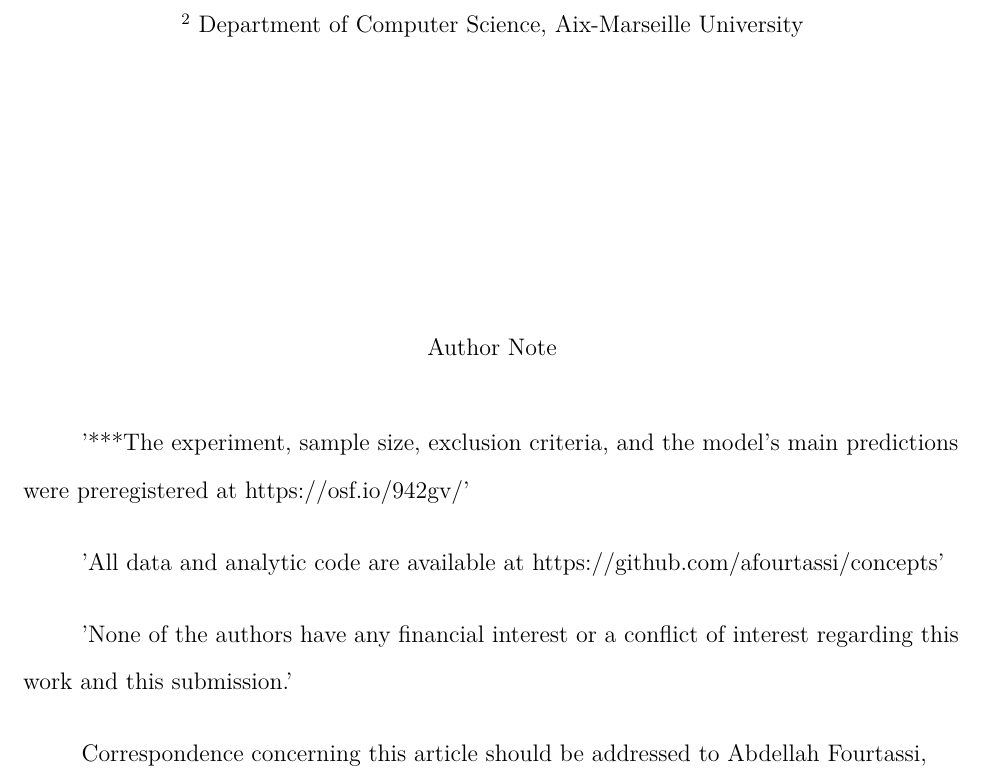
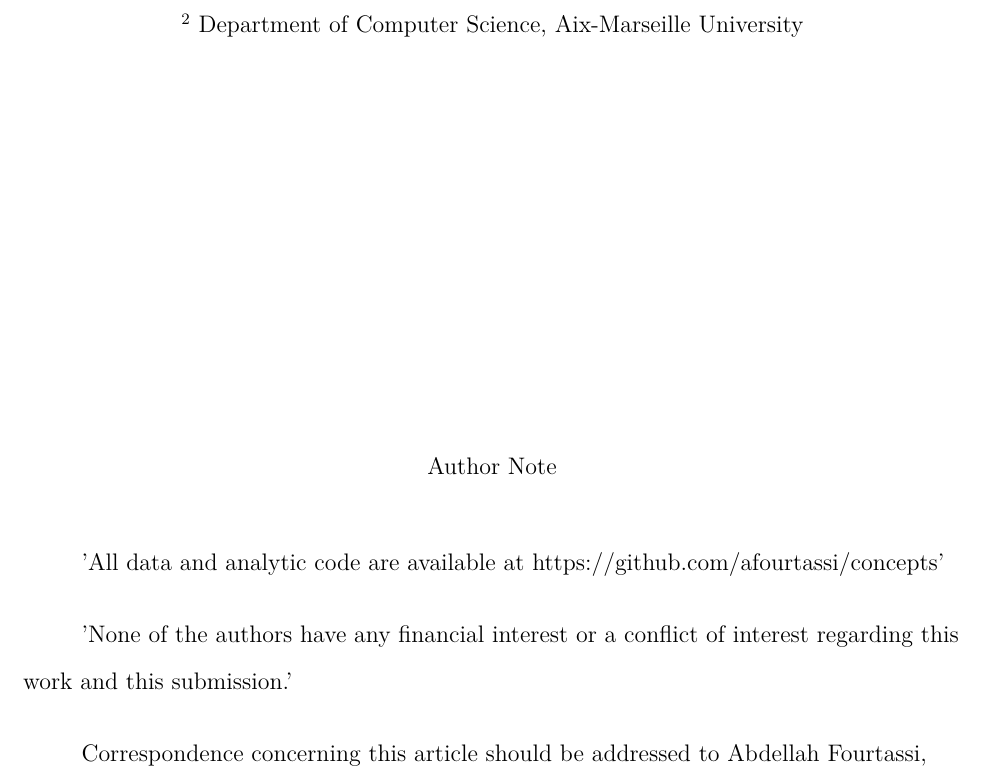
Before and after one commit to afourtassi/concepts, a LaTeX paper (cogsci/cogsci_journal.tex): part of page 1 of 30, cut so that both start at the same text. Compiled offline with pdfLaTeX.

Commit message:
last pass

```diff
--- a/cogsci/cogsci_journal.tex
+++ b/cogsci/cogsci_journal.tex
@@ -106,7 +106,6 @@
 \vspace{0.5cm}
 \textsuperscript{1} Department of Psychology, Stanford University\\\textsuperscript{2} Department of Computer Science, Aix-Marseille University}
 \authornote{
-'***The experiment, sample size, exclusion criteria, and the model’s main predictions were preregistered at https://osf.io/942gv/'
 
 'All data and analytic code are available at https://github.com/afourtassi/concepts'
 
```
Also changed, not shown: cogsci/cogsci_journal.pdf, cogsci/cogsci_journal_files/figure-latex/cues-1.pdf, cogsci/cogsci_journal_files/figure-latex/data-all-1.pdf, cogsci/cogsci_journal_files/figure-latex/dev-1.pdf, cogsci/cogsci_journal_files/figure-latex/task-1.pdf, 1 other file.
